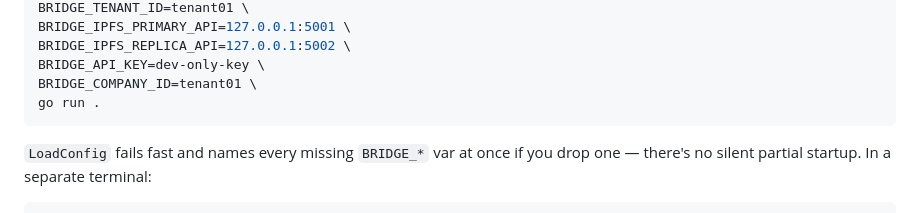
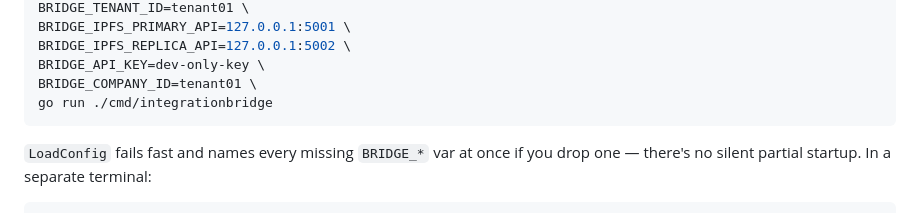
Before and after one commit to kurniawanchan/fabric-hris, a Markdown page: docs/QUICKSTART.md, the part around the change. Drawn GitHub-style.

Commit message:
docs(quickstart): run the bridge via ./cmd/integrationbridge
main.go moved under cmd/integrationbridge/ in the package-split
refactor; `go run .` no longer resolves to it from the module root.

Co-Authored-By: Claude Sonnet 5 <noreply@anthropic.com>

````diff
--- a/docs/QUICKSTART.md
+++ b/docs/QUICKSTART.md
@@ -186,7 +186,7 @@ BRIDGE_IPFS_PRIMARY_API=127.0.0.1:5001 \
 BRIDGE_IPFS_REPLICA_API=127.0.0.1:5002 \
 BRIDGE_API_KEY=dev-only-key \
 BRIDGE_COMPANY_ID=tenant01 \
-go run .
+go run ./cmd/integrationbridge
 ```
 
 `LoadConfig` fails fast and names every missing `BRIDGE_*` var at once if you drop one — there's no
````
